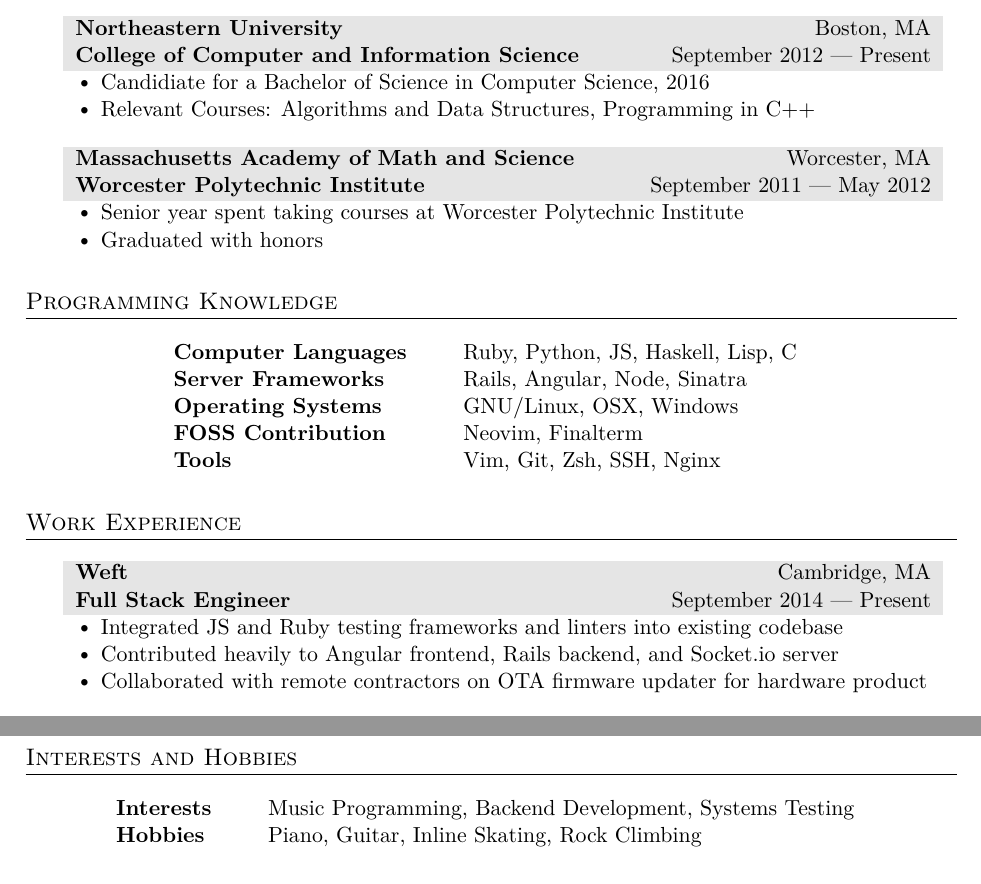
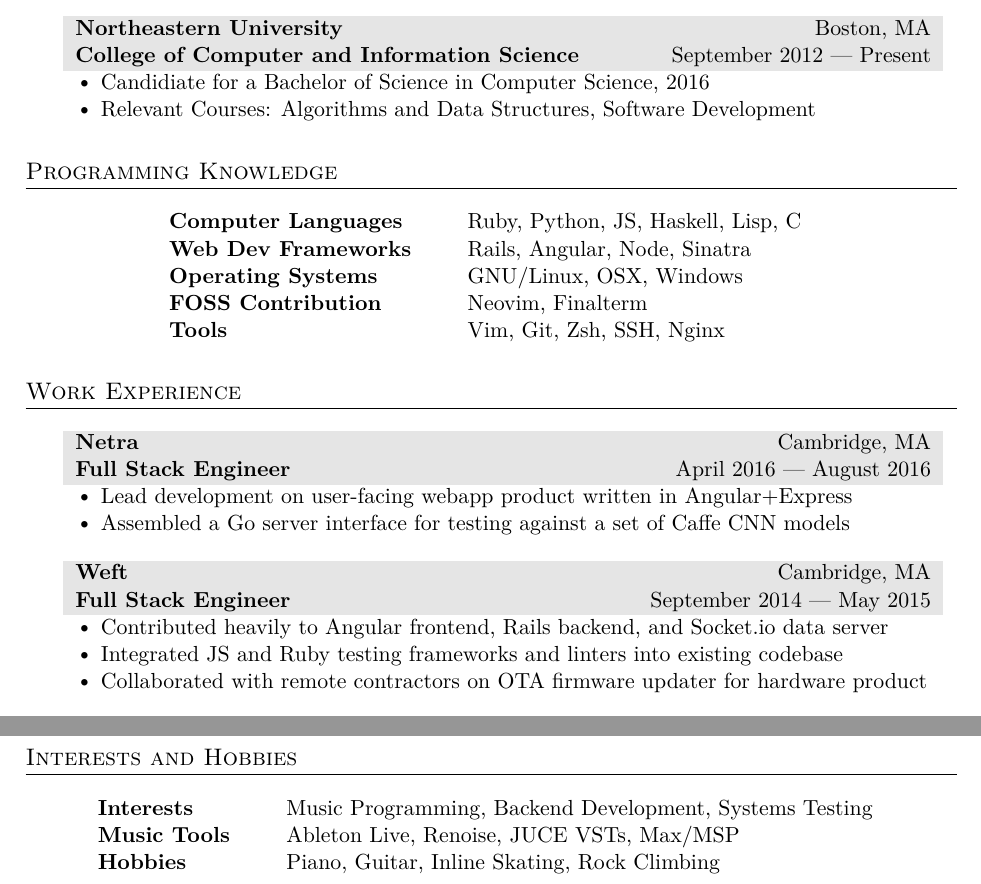
Before and after one commit to cepko33/Resume, a LaTeX CV (resume.tex): two parts of the page, joined at a grey line, cut so that both start at the same text. The pictures show the PDF file resume.pdf that the author committed with the source.

Commit message:
Updated resume

```diff
--- a/resume.tex
+++ b/resume.tex
@@ -83,17 +83,9 @@
   &\gray \textbf{Northeastern University} \hfill Boston, MA\\
   &\gray \textbf{College of Computer and Information Science} \hfill September 2012 --- Present\\
   & {\large\textbullet} Candidiate for a Bachelor of Science in Computer Science, 2016 \\
-  & {\large\textbullet} Relevant Courses: Algorithms and Data Structures, Programming in C++\\
+  & {\large\textbullet} Relevant Courses: Algorithms and Data Structures, Software Development\\
 \end{tabularx}
 
-\vspace{10pt}
-
-\begin{tabularx}{0.97\linewidth}{>{\raggedleft\scshape}p{0cm}X}
-  &\gray \textbf{Massachusetts Academy of Math and Science} \hfill Worcester, MA\\
-  &\gray \textbf{Worcester Polytechnic Institute} \hfill September 2011 --- May 2012\\
-  & {\large\textbullet} Senior year spent taking courses at Worcester Polytechnic Institute\\
-  & {\large\textbullet} Graduated with honors\\
-\end{tabularx}
 
 %----------------------------------------------------------------------------------------
 % CS EXPERIENCE
@@ -102,7 +94,7 @@
 \section{Programming Knowledge}
 \begin{tabular}{ @{} >{\bfseries}l @{\hspace{6ex}} l }
 Computer Languages & Ruby, Python, JS, Haskell, Lisp, C\\
-Server Frameworks & Rails, Angular, Node, Sinatra\\
+Web Dev Frameworks & Rails, Angular, Node, Sinatra\\
 Operating Systems & GNU/Linux, OSX, Windows\\
 FOSS Contribution & Neovim, Finalterm\\
 Tools & Vim, Git, Zsh, SSH, Nginx \\
@@ -116,11 +108,22 @@
 \section{Work Experience}
 
 \begin{tabularx}{0.97\linewidth}{>{\raggedleft\scshape}p{0cm}X}
+& \gray \textbf{Netra} \hfill Cambridge, MA\\
+& \gray \textbf{Full Stack Engineer} \hfill April 2016 --- August 2016\\
+
+& {\large\textbullet} Lead development on user-facing webapp product written in Angular+Express \\
+& {\large\textbullet} Assembled a Go server interface for testing against a set of Caffe CNN models\\
+
+\end{tabularx}
+
+\vspace{10pt}
+
+\begin{tabularx}{0.97\linewidth}{>{\raggedleft\scshape}p{0cm}X}
 & \gray \textbf{Weft} \hfill Cambridge, MA\\
-& \gray \textbf{Full Stack Engineer} \hfill September 2014 --- Present\\
+& \gray \textbf{Full Stack Engineer} \hfill September 2014 --- May 2015\\
 
+& {\large\textbullet} Contributed heavily to Angular frontend, Rails backend, and Socket.io data server  \\
 & {\large\textbullet} Integrated JS and Ruby testing frameworks and linters into existing codebase \\
-& {\large\textbullet} Contributed heavily to Angular frontend, Rails backend, and Socket.io server  \\
 & {\large\textbullet} Collaborated with remote contractors on OTA firmware updater for hardware product \\
 
 \end{tabularx}
@@ -166,6 +169,7 @@
 
 \begin{tabular}{ @{} >{\bfseries}l @{\hspace{6ex}} l }
 Interests & Music Programming, Backend Development, Systems Testing\\
+Music Tools & Ableton Live, Renoise, JUCE VSTs, Max/MSP\\
 Hobbies & Piano, Guitar, Inline Skating, Rock Climbing
 \end{tabular}
 
```
Also changed, not shown: resume.pdf, resume.tex (1 more changed lines).
